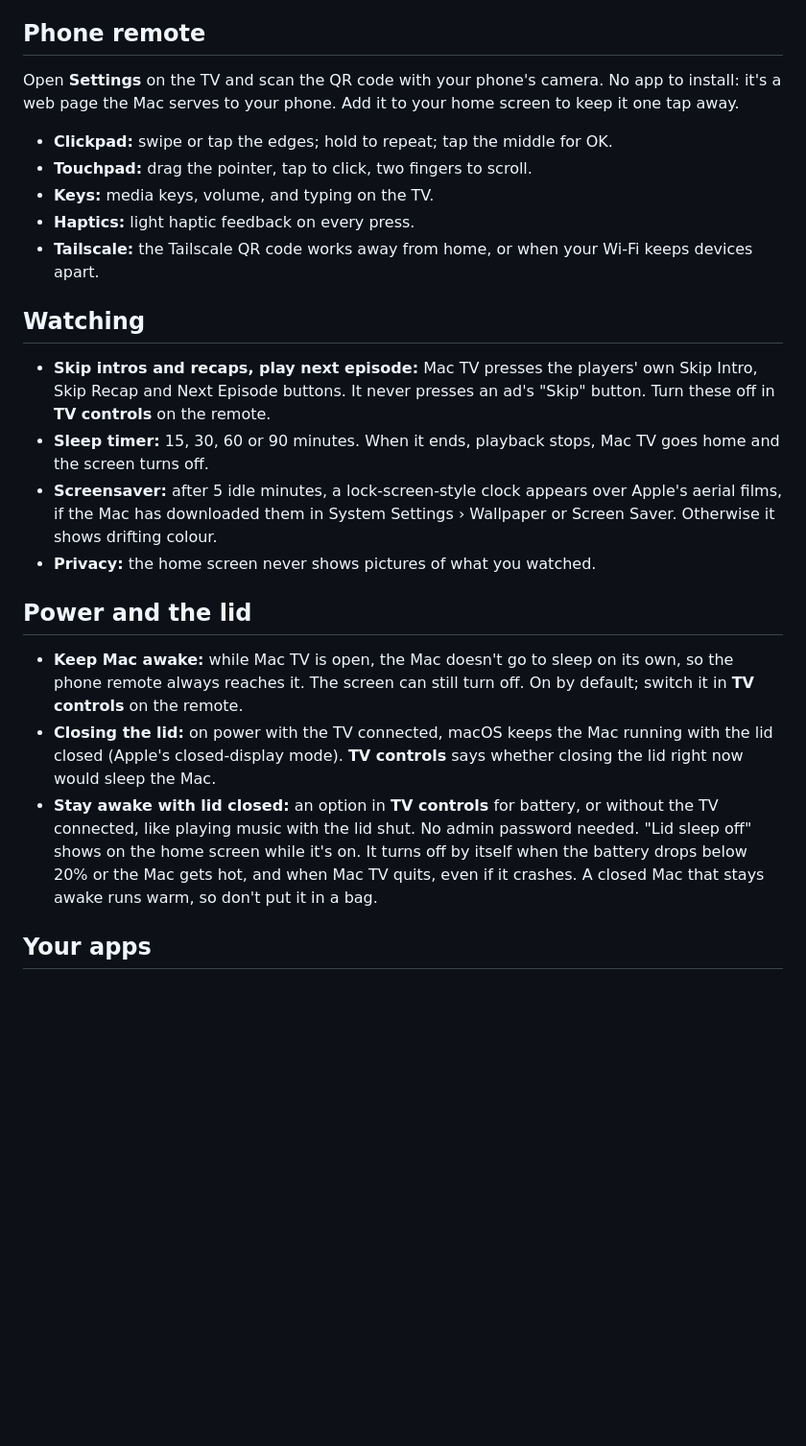
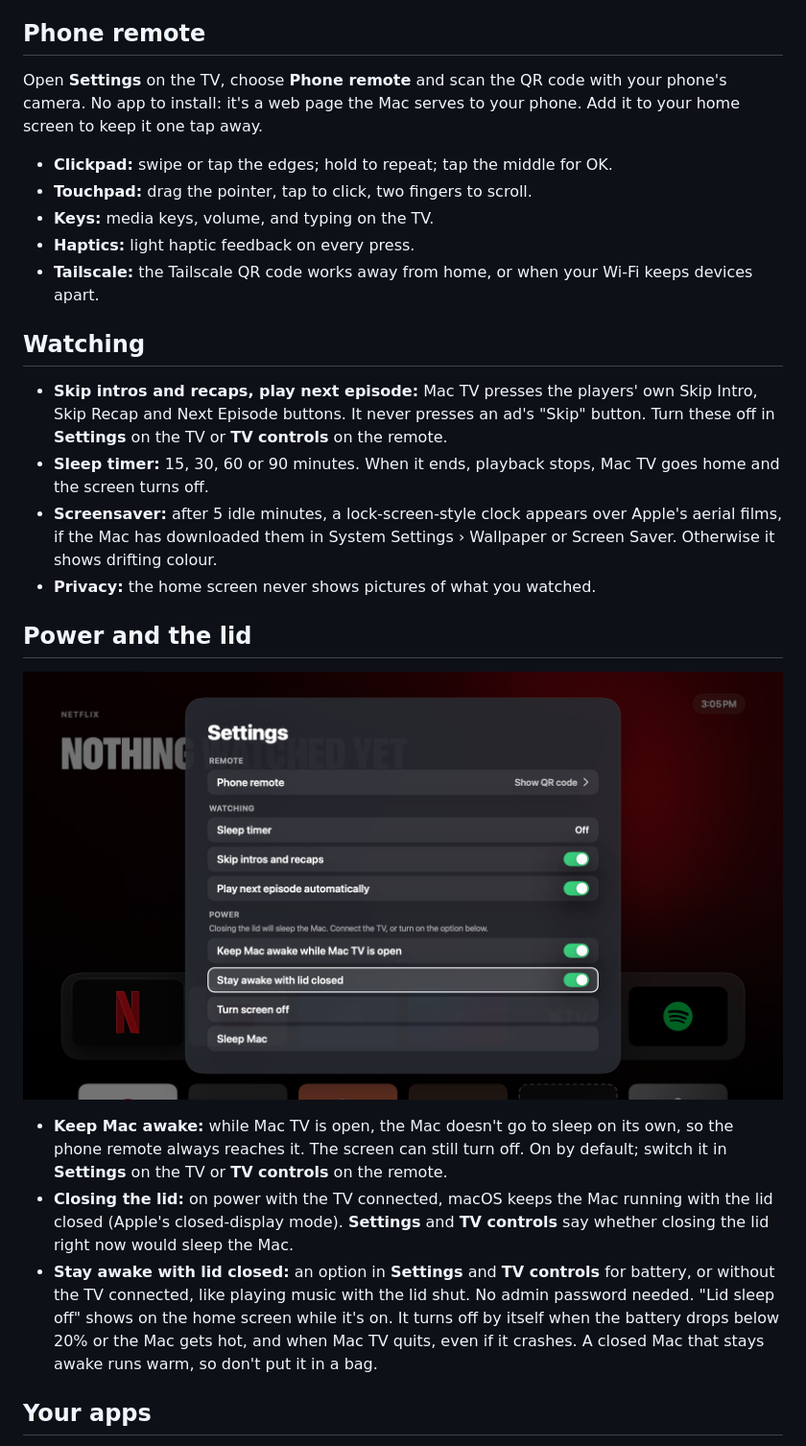
Before and after one commit to Arunprakaash/mac-tv, a Markdown page: README.md, the part around the change. Shown at 96% size. Drawn GitHub-style; pictures changed too: docs/screenshots/settings.png (added); blank space fills up the shorter version.

```diff
--- a/README.md
+++ b/README.md
@@ -37,7 +37,7 @@ Mac TV is a native Mac app. Each streaming service runs in its official web play
 
 ## Phone remote
 
-Open **Settings** on the TV and scan the QR code with your phone's camera. No app to install: it's a web page the Mac serves to your phone. Add it to your home screen to keep it one tap away.
+Open **Settings** on the TV, choose **Phone remote** and scan the QR code with your phone's camera. No app to install: it's a web page the Mac serves to your phone. Add it to your home screen to keep it one tap away.
 
 - **Clickpad:** swipe or tap the edges; hold to repeat; tap the middle for OK.
 - **Touchpad:** drag the pointer, tap to click, two fingers to scroll.
@@ -47,16 +47,18 @@ Open **Settings** on the TV and scan the QR code with your phone's camera. No ap
 
 ## Watching
 
-- **Skip intros and recaps, play next episode:** Mac TV presses the players' own Skip Intro, Skip Recap and Next Episode buttons. It never presses an ad's "Skip" button. Turn these off in **TV controls** on the remote.
+- **Skip intros and recaps, play next episode:** Mac TV presses the players' own Skip Intro, Skip Recap and Next Episode buttons. It never presses an ad's "Skip" button. Turn these off in **Settings** on the TV or **TV controls** on the remote.
 - **Sleep timer:** 15, 30, 60 or 90 minutes. When it ends, playback stops, Mac TV goes home and the screen turns off.
 - **Screensaver:** after 5 idle minutes, a lock-screen-style clock appears over Apple's aerial films, if the Mac has downloaded them in System Settings › Wallpaper or Screen Saver. Otherwise it shows drifting colour.
 - **Privacy:** the home screen never shows pictures of what you watched.
 
 ## Power and the lid
 
-- **Keep Mac awake:** while Mac TV is open, the Mac doesn't go to sleep on its own, so the phone remote always reaches it. The screen can still turn off. On by default; switch it in **TV controls** on the remote.
-- **Closing the lid:** on power with the TV connected, macOS keeps the Mac running with the lid closed (Apple's closed-display mode). **TV controls** says whether closing the lid right now would sleep the Mac.
-- **Stay awake with lid closed:** an option in **TV controls** for battery, or without the TV connected, like playing music with the lid shut. No admin password needed. "Lid sleep off" shows on the home screen while it's on. It turns off by itself when the battery drops below 20% or the Mac gets hot, and when Mac TV quits, even if it crashes. A closed Mac that stays awake runs warm, so don't put it in a bag.
+![Settings on the TV](docs/screenshots/settings.png)
+
+- **Keep Mac awake:** while Mac TV is open, the Mac doesn't go to sleep on its own, so the phone remote always reaches it. The screen can still turn off. On by default; switch it in **Settings** on the TV or **TV controls** on the remote.
+- **Closing the lid:** on power with the TV connected, macOS keeps the Mac running with the lid closed (Apple's closed-display mode). **Settings** and **TV controls** say whether closing the lid right now would sleep the Mac.
+- **Stay awake with lid closed:** an option in **Settings** and **TV controls** for battery, or without the TV connected, like playing music with the lid shut. No admin password needed. "Lid sleep off" shows on the home screen while it's on. It turns off by itself when the battery drops below 20% or the Mac gets hot, and when Mac TV quits, even if it crashes. A closed Mac that stays awake runs warm, so don't put it in a bag.
 
 ## Your apps
 
```
Also changed, not shown: docs/screenshots/remote-controls.png, 6 other files.
